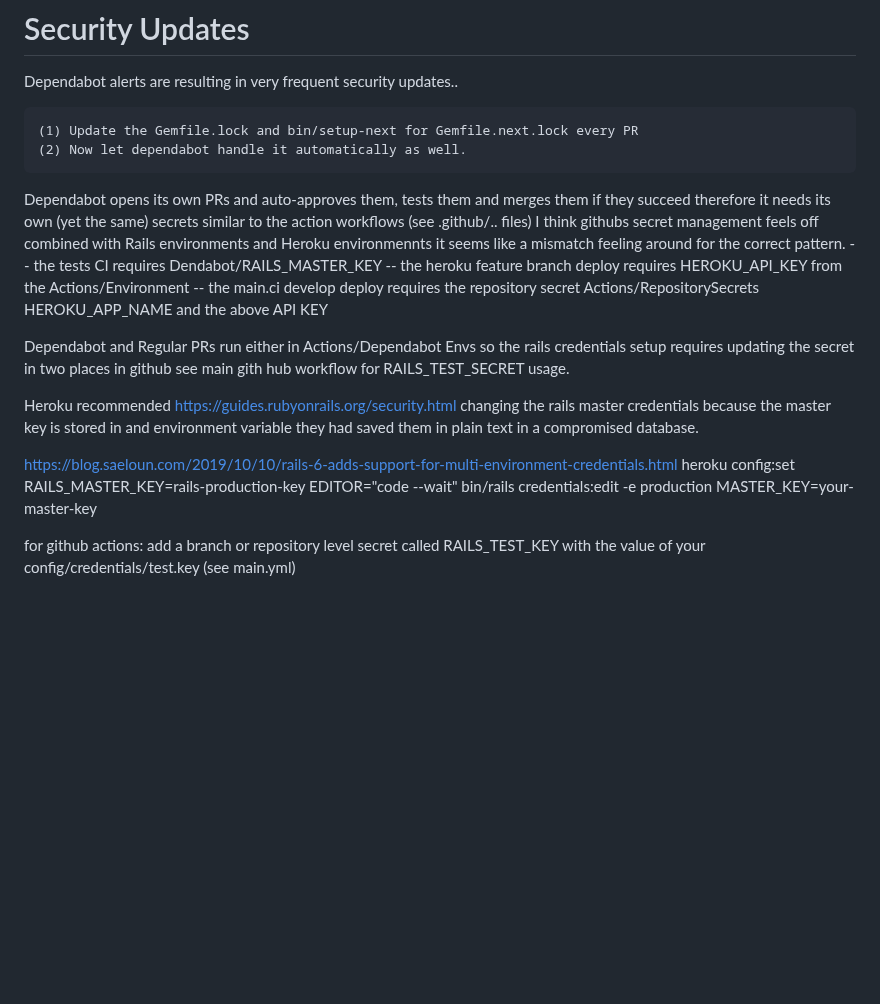
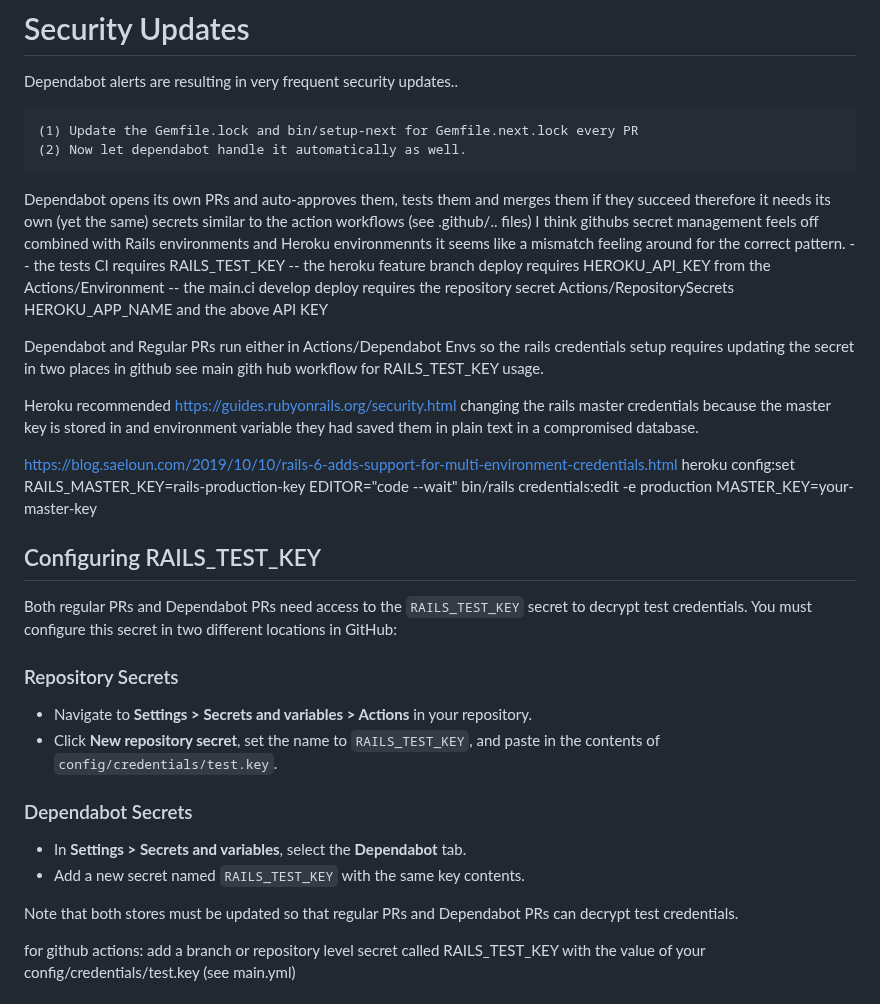
Before and after one commit to jcowhigjr/yelp_search_demo, a Markdown page: DevNotes.md, the part around the change. Drawn GitHub-style; blank space fills up the shorter version.

Commit message:
docs: clarify RAILS_TEST_KEY secret configuration

```diff
--- a/DevNotes.md
+++ b/DevNotes.md
@@ -319,17 +319,33 @@ Dependabot alerts are resulting in very frequent security updates..
     (2) Now let dependabot handle it automatically as well.
 
 Dependabot opens its own PRs and auto-approves them, tests them and merges them if they succeed therefore it needs its own (yet the same) secrets similar to the action workflows (see .github/.. files) I think githubs secret management feels off combined with Rails environments and Heroku environmennts it seems like a mismatch feeling around for the correct pattern.
--- the tests CI requires Dendabot/RAILS_MASTER_KEY
+-- the tests CI requires RAILS_TEST_KEY
 -- the heroku feature branch deploy requires HEROKU_API_KEY from the Actions/Environment
 -- the main.ci develop deploy requires the repository secret Actions/RepositorySecrets HEROKU_APP_NAME and the above API KEY
 
-Dependabot and Regular PRs run either in Actions/Dependabot Envs so the rails credentials setup requires updating the secret in two places in github see main gith hub workflow for RAILS_TEST_SECRET usage.
+Dependabot and Regular PRs run either in Actions/Dependabot Envs so the rails credentials setup requires updating the secret in two places in github see main gith hub workflow for RAILS_TEST_KEY usage.
 
 Heroku recommended <https://guides.rubyonrails.org/security.html> changing the rails master credentials because the master key is stored in and environment variable they had saved them in plain text in a compromised database.
 
 <https://blog.saeloun.com/2019/10/10/rails-6-adds-support-for-multi-environment-credentials.html>
 heroku config:set RAILS_MASTER_KEY=rails-production-key
 EDITOR="code --wait" bin/rails credentials:edit -e production MASTER_KEY=your-master-key
+
+## Configuring RAILS_TEST_KEY
+
+Both regular PRs and Dependabot PRs need access to the `RAILS_TEST_KEY` secret to decrypt test credentials. You must configure this secret in two different locations in GitHub:
+
+### Repository Secrets
+
+- Navigate to **Settings > Secrets and variables > Actions** in your repository.
+- Click **New repository secret**, set the name to `RAILS_TEST_KEY`, and paste in the contents of `config/credentials/test.key`.
+
+### Dependabot Secrets
+
+- In **Settings > Secrets and variables**, select the **Dependabot** tab.
+- Add a new secret named `RAILS_TEST_KEY` with the same key contents.
+
+Note that both stores must be updated so that regular PRs and Dependabot PRs can decrypt test credentials.
 
 for github actions:
 add a branch or repository level secret called RAILS_TEST_KEY with the value of your config/credentials/test.key (see main.yml)
```
